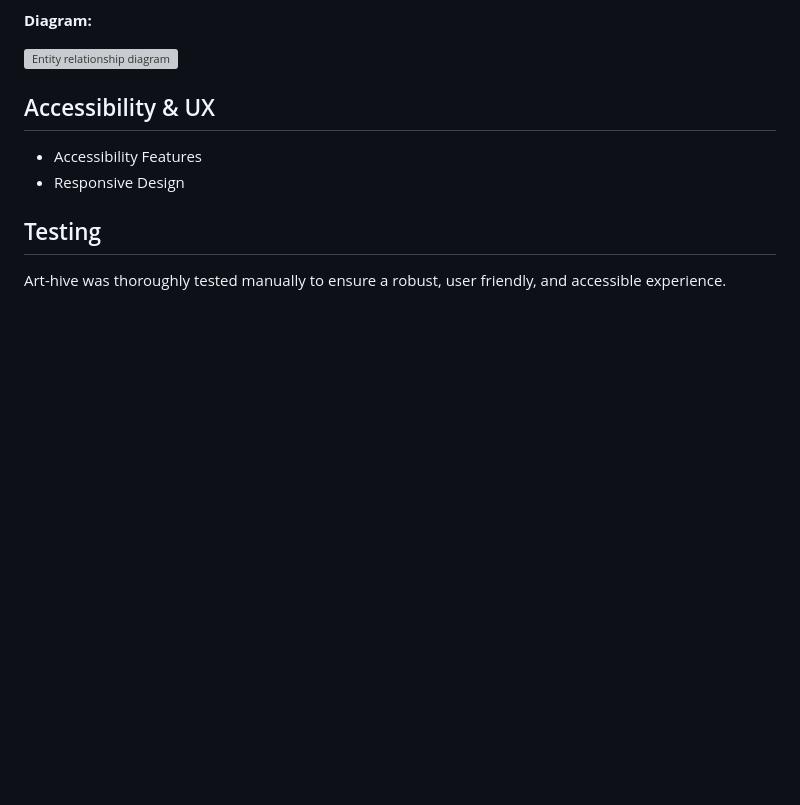
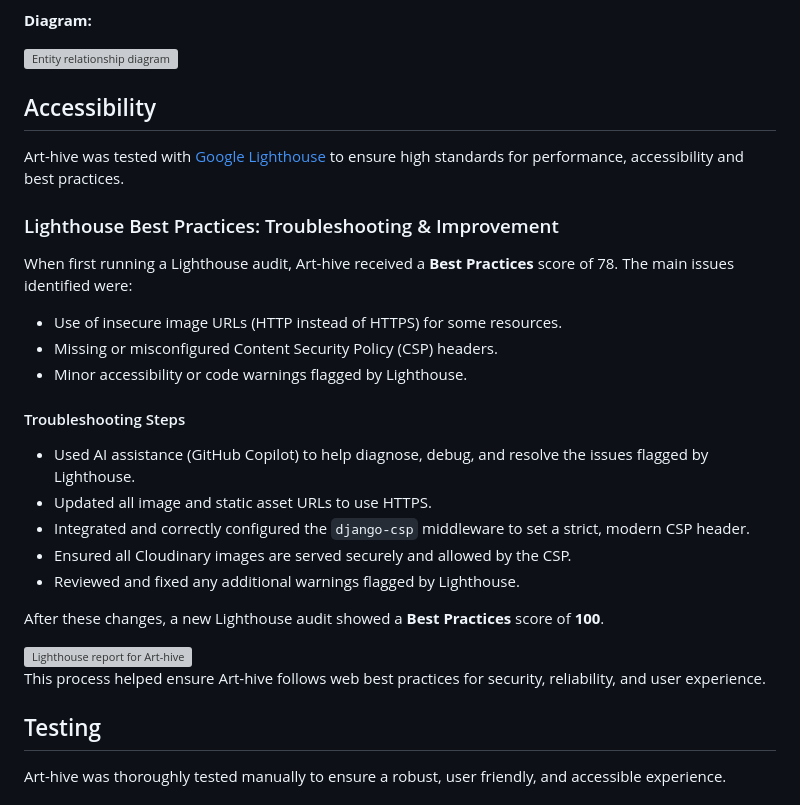
Before and after one commit to nazhameed/arthive, a Markdown page: README.md, the part around the change. GitHub-like rendering; blank space fills up the shorter version; grey boxes are pictures that could not be loaded.

Commit message:
add lighthouse image to readme and expand on a11y section

```diff
--- a/README.md
+++ b/README.md
@@ -204,9 +204,32 @@ Art-hive uses a simple, well-structured data model to organise users, children,
 
 <img src="gallery/static/assets/erd.png" alt="Entity relationship diagram" width="400"/>
 
-## Accessibility & UX
-- Accessibility Features
-- Responsive Design
+## Accessibility
+
+Art-hive was tested with [Google Lighthouse](https://developers.google.com/web/tools/lighthouse) to ensure high standards for performance, accessibility and best practices.
+
+### Lighthouse Best Practices: Troubleshooting & Improvement
+
+When first running a Lighthouse audit, Art-hive received a **Best Practices** score of 78. The main issues identified were:
+
+- Use of insecure image URLs (HTTP instead of HTTPS) for some resources.
+- Missing or misconfigured Content Security Policy (CSP) headers.
+- Minor accessibility or code warnings flagged by Lighthouse.
+
+#### Troubleshooting Steps
+
+- Used AI assistance (GitHub Copilot) to help diagnose, debug, and resolve the issues flagged by Lighthouse.
+- Updated all image and static asset URLs to use HTTPS.
+- Integrated and correctly configured the `django-csp` middleware to set a strict, modern CSP header.
+- Ensured all Cloudinary images are served securely and allowed by the CSP.
+- Reviewed and fixed any additional warnings flagged by Lighthouse.
+
+After these changes, a new Lighthouse audit showed a **Best Practices** score of **100**.
+
+<img src="gallery/static/assets/lighthouse.png" alt="Lighthouse report for Art-hive" width="400"/>
+
+This process helped ensure Art-hive follows web best practices for security, reliability, and user experience.
+
 
 ## Testing
 
```
